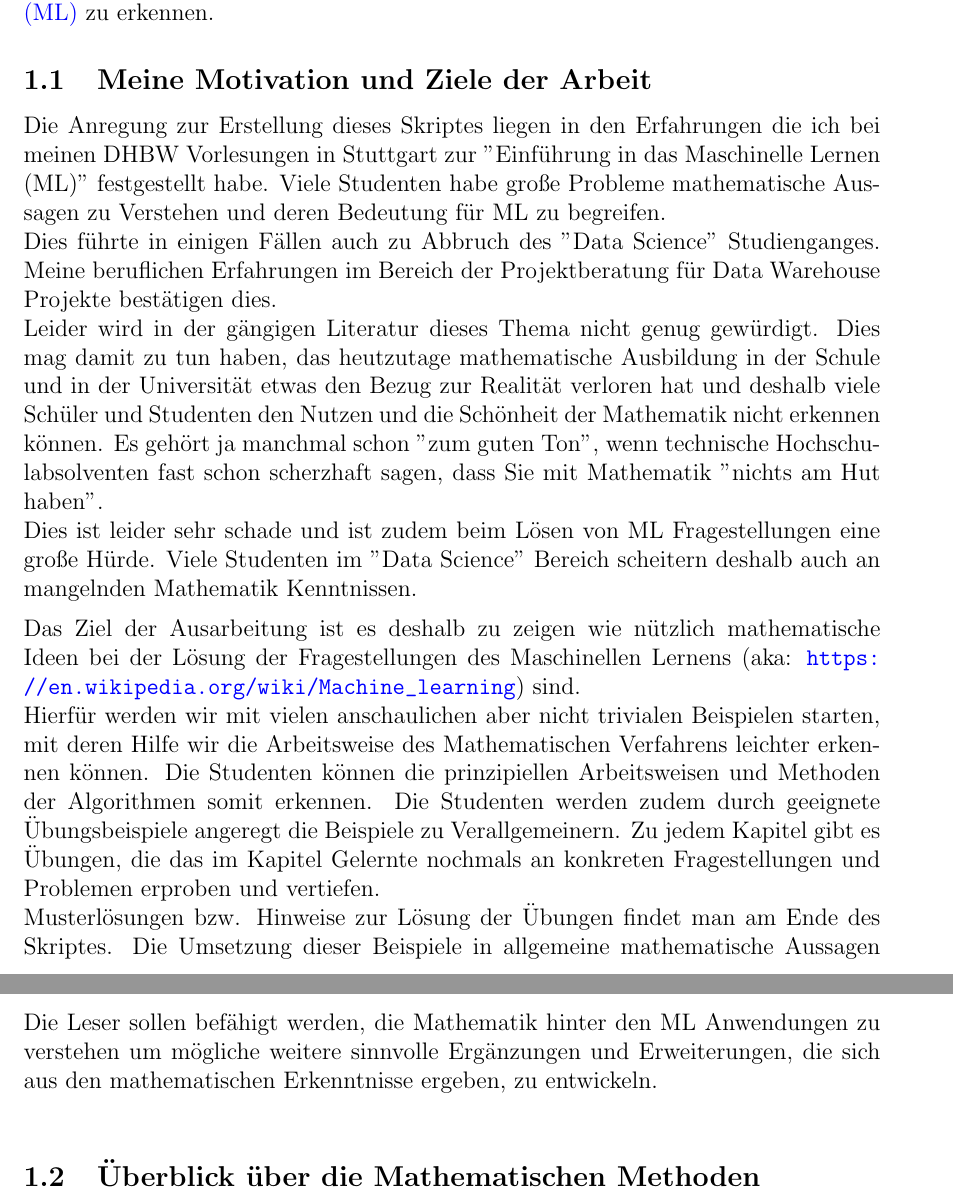
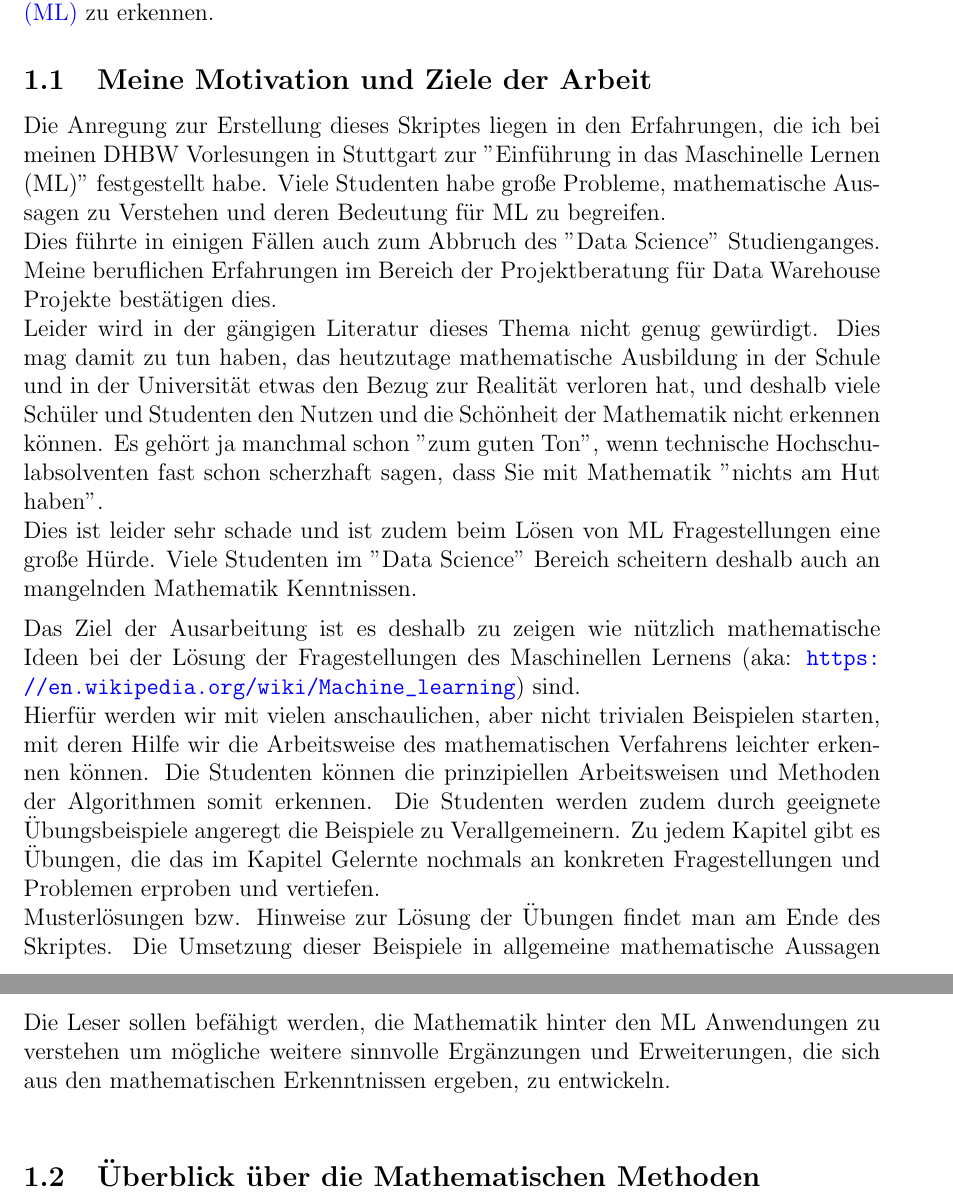
Before and after one commit to HVoellinger/Mathematische-Grundlagen_von_ML, a LaTeX document (Math+MaschLernen(ML)v0.66.tex): two parts of pages 7 and 8 of 114, joined at a grey line, cut so that both start at the same text. Compiled offline with pdfLaTeX.

Commit message:
Add files via upload

```diff
--- a/Math+MaschLernen(ML)v0.66.tex
+++ b/Math+MaschLernen(ML)v0.66.tex
@@ -131,21 +131,21 @@ Dieses Skript wurde generiert mit \LaTeX\
 Ziel der Ausarbeitung ist es, die {\color{blue}mathematischen Konzepte des Maschinellen Lernens (ML)} zu erkennen.
 
 \subsection{Meine Motivation und Ziele der Arbeit}
-Die Anregung zur Erstellung dieses Skriptes liegen in den Erfahrungen die ich bei meinen DHBW Vorlesungen in Stuttgart zur "Einführung in das Maschinelle Lernen (ML)" festgestellt habe. Viele Studenten habe große Probleme mathematische Aussagen zu Verstehen und deren Bedeutung für ML zu begreifen.
+Die Anregung zur Erstellung dieses Skriptes liegen in den Erfahrungen, die ich bei meinen DHBW Vorlesungen in Stuttgart zur "Einführung in das Maschinelle Lernen (ML)" festgestellt habe. Viele Studenten habe große Probleme, mathematische Aussagen zu Verstehen und deren Bedeutung für ML zu begreifen.
 \\
-Dies führte in einigen Fällen auch zu Abbruch des "Data Science" Studienganges. Meine beruflichen Erfahrungen im Bereich der Projektberatung für Data Warehouse Projekte bestätigen dies.\\
-Leider wird in der gängigen Literatur dieses Thema nicht genug gewürdigt. Dies mag damit zu tun haben, das heutzutage mathematische Ausbildung in der Schule und in der Universität etwas den Bezug zur Realität verloren hat und deshalb viele Schüler und Studenten den Nutzen und die Schönheit der Mathematik nicht erkennen können. Es gehört ja manchmal schon "zum guten Ton", wenn technische Hochschulabsolventen fast schon scherzhaft sagen, dass Sie mit Mathematik "nichts am Hut haben".\\
+Dies führte in einigen Fällen auch zum Abbruch des "Data Science" Studienganges. Meine beruflichen Erfahrungen im Bereich der Projektberatung für Data Warehouse Projekte bestätigen dies.\\
+Leider wird in der gängigen Literatur dieses Thema nicht genug gewürdigt. Dies mag damit zu tun haben, das heutzutage mathematische Ausbildung in der Schule und in der Universität etwas den Bezug zur Realität verloren hat, und deshalb viele Schüler und Studenten den Nutzen und die Schönheit der Mathematik nicht erkennen können. Es gehört ja manchmal schon "zum guten Ton", wenn technische Hochschulabsolventen fast schon scherzhaft sagen, dass Sie mit Mathematik "nichts am Hut haben".\\
 Dies ist leider sehr schade und ist zudem beim Lösen von ML Fragestellungen eine große Hürde. Viele Studenten im "Data Science" Bereich scheitern deshalb auch an mangelnden Mathematik Kenntnissen.\\[0.2cm]
 %
 Das Ziel der Ausarbeitung ist es deshalb zu zeigen wie nützlich mathematische Ideen bei der Lösung der Fragestellungen des Maschinellen Lernens (aka: \url{https://en.wikipedia.org/wiki/Machine_learning}) sind.\\
-Hierfür werden wir mit vielen anschaulichen aber nicht trivialen Beispielen starten, mit deren Hilfe wir die Arbeitsweise des Mathematischen Verfahrens leichter erkennen können. Die Studenten können die prinzipiellen Arbeitsweisen und Methoden der Algorithmen somit erkennen. Die Studenten werden zudem durch geeignete Übungsbeispiele angeregt die Beispiele zu Verallgemeinern. Zu jedem Kapitel gibt es Übungen, die das im Kapitel Gelernte nochmals an konkreten Fragestellungen und Problemen erproben und vertiefen. \\
+Hierfür werden wir mit vielen anschaulichen, aber nicht trivialen Beispielen starten, mit deren Hilfe wir die Arbeitsweise des mathematischen Verfahrens leichter erkennen können. Die Studenten können die prinzipiellen Arbeitsweisen und Methoden der Algorithmen somit erkennen. Die Studenten werden zudem durch geeignete Übungsbeispiele angeregt die Beispiele zu Verallgemeinern. Zu jedem Kapitel gibt es Übungen, die das im Kapitel Gelernte nochmals an konkreten Fragestellungen und Problemen erproben und vertiefen. \\
 Musterlösungen bzw. Hinweise zur Lösung der Übungen findet man am Ende des Skriptes. Die Umsetzung dieser Beispiele in allgemeine mathematische Aussagen unter Nutzung des mathematischen Kalküls wird damit leichter und verständlicher vorbereitet (nach dem Prinzip: „Vom Speziellen zum Allgemeinen“). \\[0.2cm]\\
 Es werden zudem zahlreiche Hinweise auf vertiefende Anwendungen oder Informationen durch Internet-Links oder weiterführende Literatur gegeben. An vielen Stellen werden konkrete Umsetzungsbeispiele mit Werkzeugen wie \textit{KNIME Analytics Platform} gezeigt. \\
 Die Umsetzung dieser Beispiele in allgemeine mathematische Aussagen unter  Nutzung des mathematischen Kalküls wird damit leichter und verständlicher vorbereitet.\\[0.2cm]
 %
 Die Beziehungen ("Brücken") zwischen Mathematik, Maschinellen Lernen (ML) und Data Science (DL) (insbesondere \href{https://en.wikipedia.org/wiki/Data_mining}{Data Mining} werden konkret gebaut und anschließend beispielhaft "beschritten" (siehe auch "3-Insel-Bild" von der Titelseite).\\\\[0.3cm]
 %
-Die Leser sollen befähigt werden, die Mathematik hinter den ML Anwendungen zu verstehen um mögliche weitere sinnvolle Ergänzungen und Erweiterungen, die sich aus den mathematischen Erkenntnisse ergeben, zu entwickeln.\\
+Die Leser sollen befähigt werden, die Mathematik hinter den ML Anwendungen zu verstehen um mögliche weitere sinnvolle Ergänzungen und Erweiterungen, die sich aus den mathematischen Erkenntnissen ergeben, zu entwickeln.\\
 
 \subsection{Überblick über die Mathematischen Methoden}
 Die mathematischen Grundlagen des Maschinellen Lernens ("Machine Learning") umfassen mehrere Bereiche der Mathematik, die für das Verständnis und die Entwicklung von Machine Learning Algorithmen von Bedeutung sind.
```
